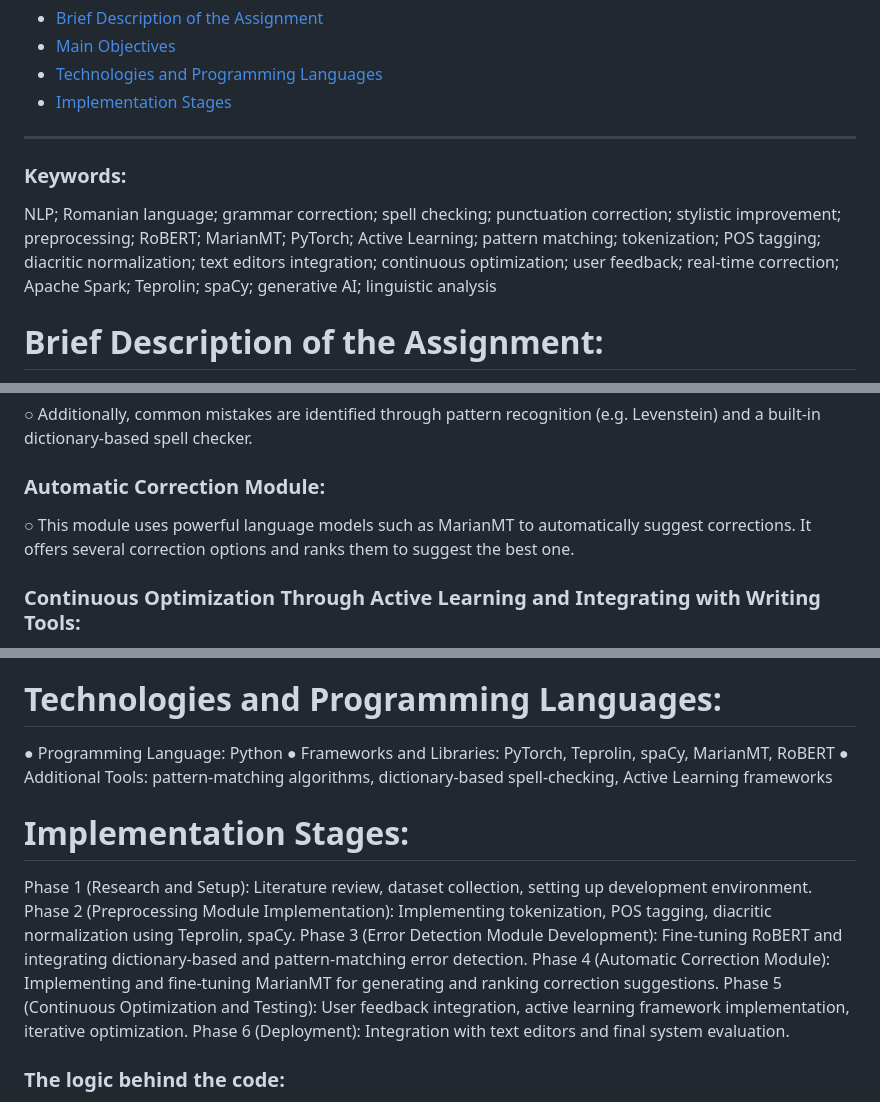
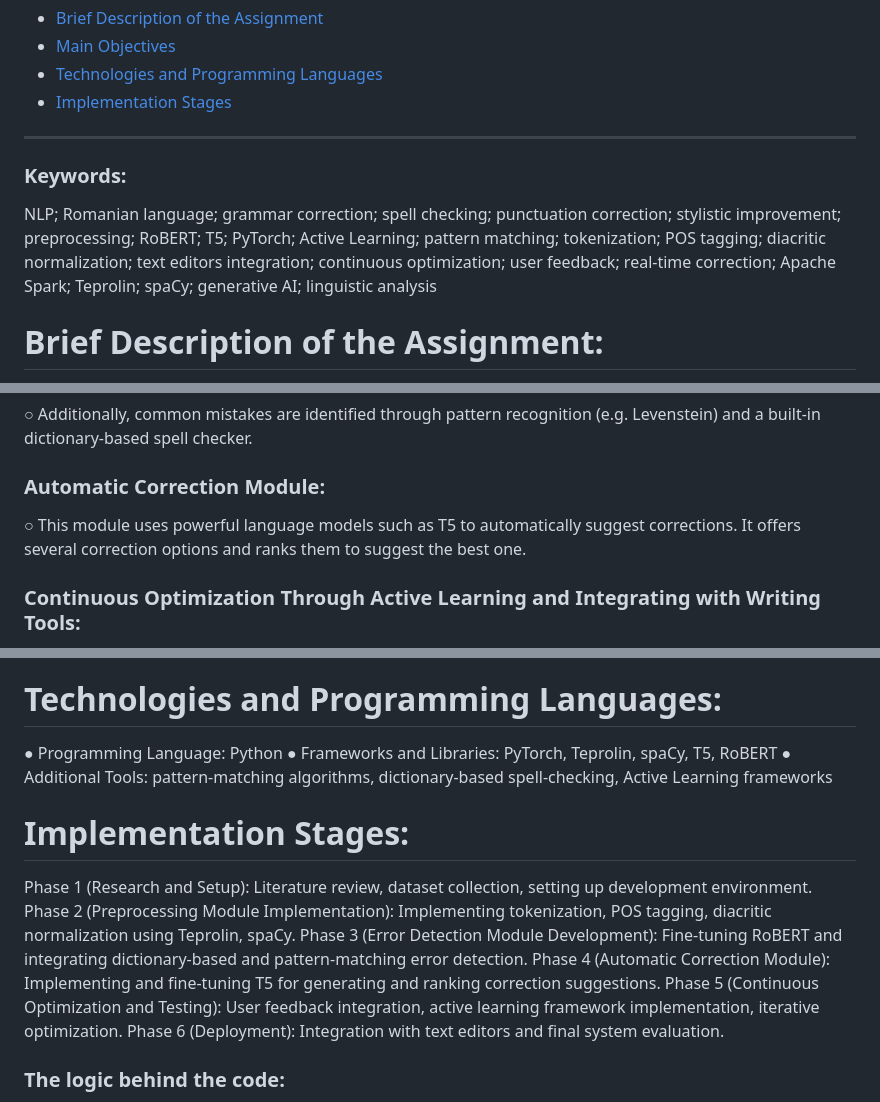
Before and after one commit to AndromedaOMA/GSCR---Project, a Markdown page: README.md, 3 parts joined by grey strips. GitHub-like rendering.

```diff
--- a/README.md
+++ b/README.md
@@ -11,7 +11,7 @@
 --------------------------------------------------------------------------------
 <h3 align="left">Keywords:</h3>
 
-NLP; Romanian language; grammar correction; spell checking; punctuation correction; stylistic improvement; preprocessing; RoBERT; MarianMT; PyTorch; Active Learning; pattern matching; tokenization; POS tagging; diacritic normalization; text editors integration; continuous optimization; user feedback; real-time correction; Apache Spark; Teprolin; spaCy; generative AI; linguistic analysis
+NLP; Romanian language; grammar correction; spell checking; punctuation correction; stylistic improvement; preprocessing; RoBERT; T5; PyTorch; Active Learning; pattern matching; tokenization; POS tagging; diacritic normalization; text editors integration; continuous optimization; user feedback; real-time correction; Apache Spark; Teprolin; spaCy; generative AI; linguistic analysis
 
 <h1 id="brief" align="left">Brief Description of the Assignment:</h1>
 
@@ -30,7 +30,7 @@ The solution is structured around several essential modules:
 
 <h3 align="left">Automatic Correction Module:</h3>
 
-○ This module uses powerful language models such as MarianMT to automatically suggest corrections. It offers several correction options and ranks them to suggest the best one.
+○ This module uses powerful language models such as T5 to automatically suggest corrections. It offers several correction options and ranks them to suggest the best one.
 
 <h3 align="left">Continuous Optimization Through Active Learning and Integrating with Writing Tools:</h3>
 
@@ -58,7 +58,7 @@ The main objectives to achieve through this assignment include:
 <h1 id="tech" align="left">Technologies and Programming Languages:</h1>
 
 ● Programming Language: Python </br>
-● Frameworks and Libraries: PyTorch, Teprolin, spaCy, MarianMT, RoBERT </br>
+● Frameworks and Libraries: PyTorch, Teprolin, spaCy, T5, RoBERT </br>
 ● Additional Tools: pattern-matching algorithms, dictionary-based spell-checking, Active Learning frameworks </br>
 
 <h1 id="stages" align="left">Implementation Stages:</h1>
@@ -66,7 +66,7 @@ The main objectives to achieve through this assignment include:
 Phase 1 (Research and Setup): Literature review, dataset collection, setting up development environment. </br>
 Phase 2 (Preprocessing Module Implementation): Implementing tokenization, POS tagging, diacritic normalization using Teprolin, spaCy. </br>
 Phase 3 (Error Detection Module Development): Fine-tuning RoBERT and integrating dictionary-based and pattern-matching error detection. </br>
-Phase 4 (Automatic Correction Module): Implementing and fine-tuning MarianMT for generating and ranking correction suggestions. </br>
+Phase 4 (Automatic Correction Module): Implementing and fine-tuning T5 for generating and ranking correction suggestions. </br>
 Phase 5 (Continuous Optimization and Testing): User feedback integration, active learning framework implementation, iterative optimization. </br>
 Phase 6 (Deployment): Integration with text editors and final system evaluation. </br>
 
```
